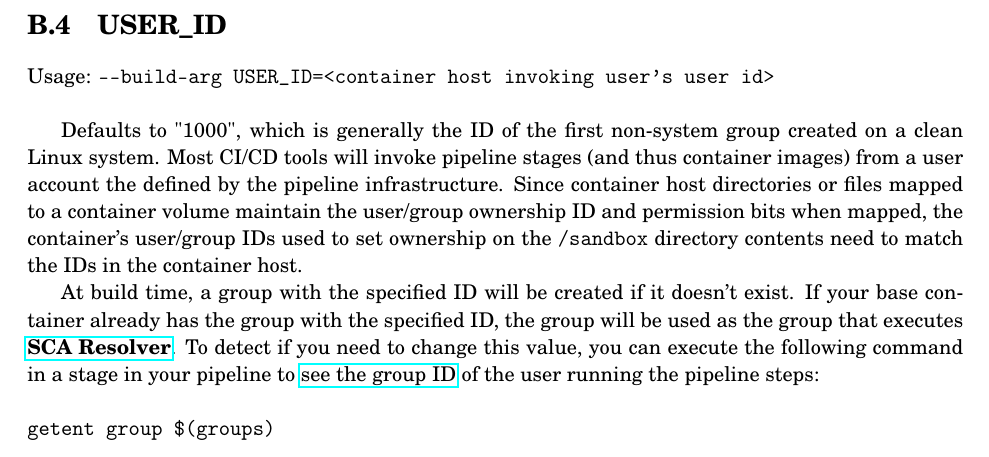
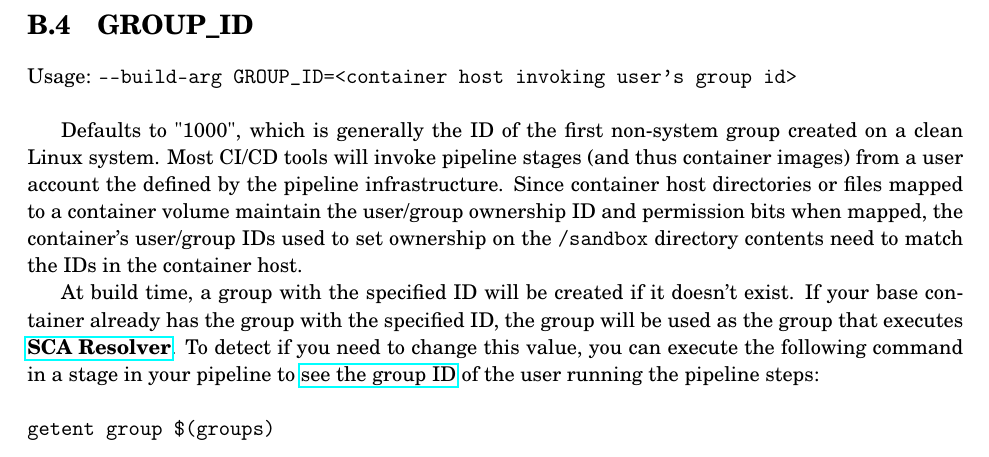
Before and after one commit to checkmarx-ts/cx-supply-chain-toolkit, a LaTeX book (docs/_main.tex, which reads docs/sections/appendix/build-environment-args/GROUP_ID.tex): part of page 30 of 41, cut so that both start at the same text. Compiled offline with pdfLaTeX.

Commit message:
fix for issue #39

```diff
--- a/docs/sections/appendix/build-environment-args/GROUP_ID.tex
+++ b/docs/sections/appendix/build-environment-args/GROUP_ID.tex
@@ -2,7 +2,7 @@
 
 
 
-\buildarg{USERID}{<container host invoking user's user id>}{USER\textunderscore ID}
+\buildarg{GROUPID}{<container host invoking user's group id>}{GROUP\textunderscore ID}
 
 Defaults to "1000", which is generally the ID of the first non-system group created on a clean
 Linux system.  Most CI/CD tools will invoke pipeline stages (and thus container images) from
```
